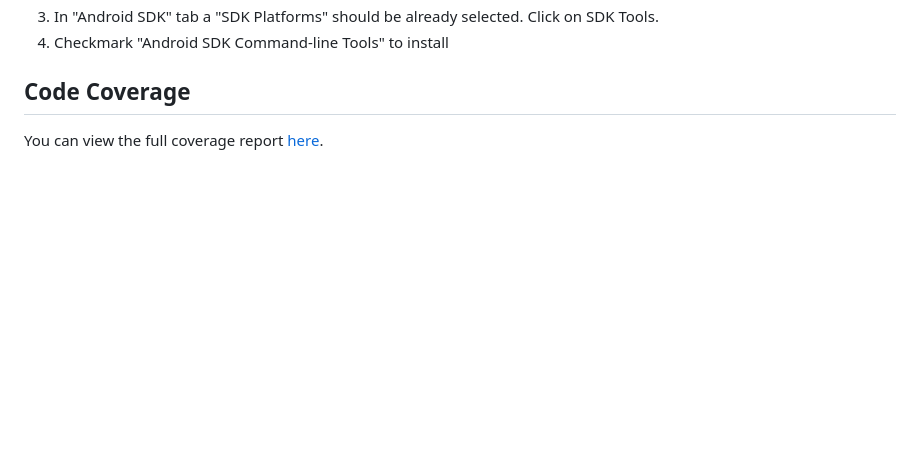
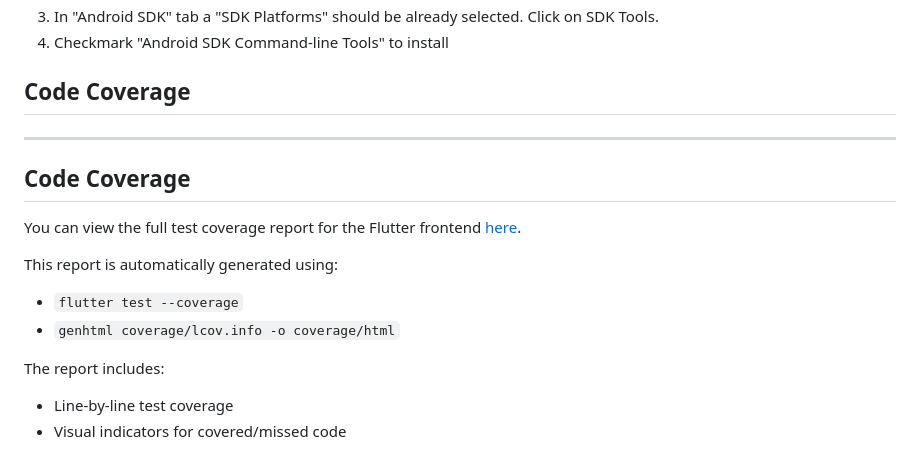
Before and after one commit to CAIProj/frontend, a Markdown page: README.md, the part around the change. Rendered like a GitHub page; blank space fills up the shorter version.

```diff
--- a/README.md
+++ b/README.md
@@ -59,4 +59,16 @@ Android SDK Command-line Tools are necessary for proper work of project. Install
 
 ## Code Coverage
 
-You can view the full coverage report [here](https://caiproj.github.io/frontend/).
+---
+
+## Code Coverage
+
+You can view the full test coverage report for the Flutter frontend [here](https://caiproj.github.io/frontend/).
+
+This report is automatically generated using:
+- `flutter test --coverage`
+- `genhtml coverage/lcov.info -o coverage/html`
+
+The report includes:
+- Line-by-line test coverage
+- Visual indicators for covered/missed code
```
